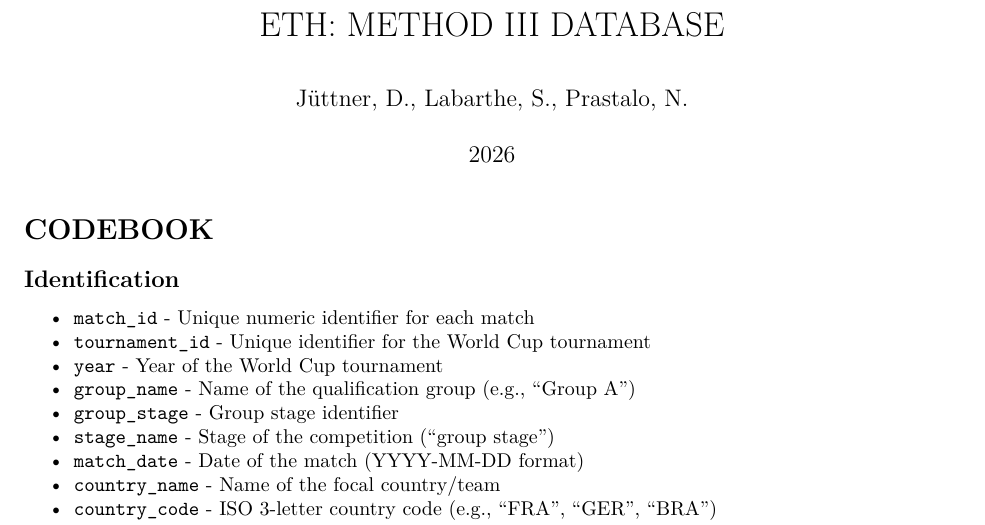
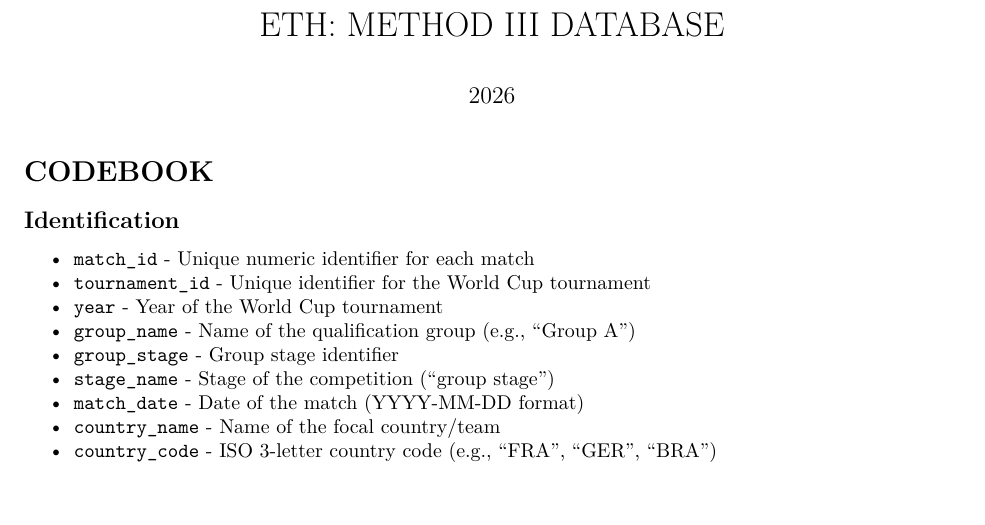
Before and after one commit to SimonLabarthe/Method-3, an R Markdown document (METHOD III DATABASE.Rmd): part of page 1 of 6, cut so that both start at the same text, the shorter picture padded with empty space. Rendered offline with R 4.5, knitr and Pandoc, then LaTeX, with nearby package versions.

Commit message:
Update METHOD III DATABASE.Rmd

```diff
--- a/METHOD III DATABASE.Rmd
+++ b/METHOD III DATABASE.Rmd
@@ -1,6 +1,5 @@
 ---
 title: "ETH: METHOD III DATABASE"
-author: "Jüttner, D., Labarthe, S., Prastalo, N."
 date: "2026"
 output:
   pdf_document: default
```
